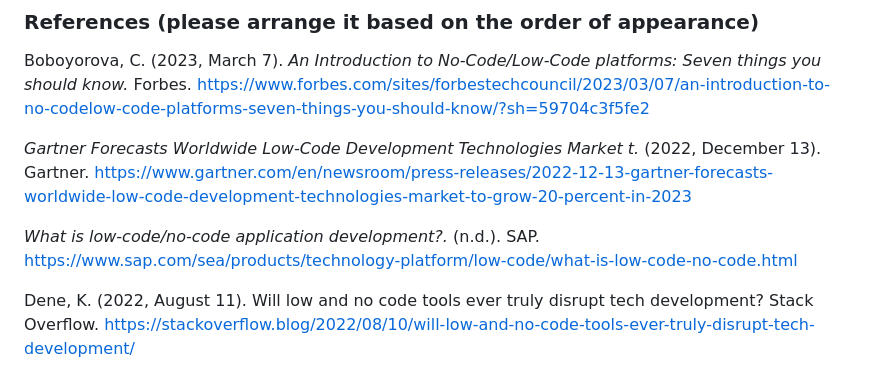
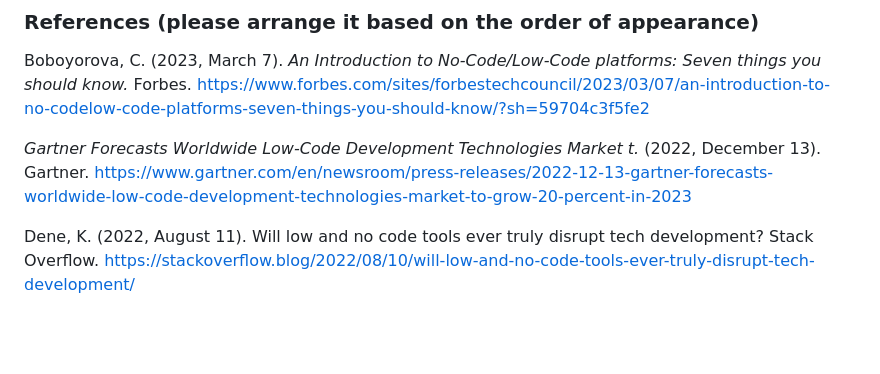
Before and after one commit to ibportugal/mms142-groupk-2023.github.io, a Markdown page: README.md, the part around the change. GitHub-like rendering; blank space fills up the shorter version.

```diff
--- a/README.md
+++ b/README.md
@@ -78,8 +78,6 @@ https://www.forbes.com/sites/forbestechcouncil/2023/03/07/an-introduction-to-no-
 
 *Gartner Forecasts Worldwide Low-Code Development Technologies Market t.* (2022, December 13). Gartner. https://www.gartner.com/en/newsroom/press-releases/2022-12-13-gartner-forecasts-worldwide-low-code-development-technologies-market-to-grow-20-percent-in-2023
 
-*What is low-code/no-code application development?.* (n.d.). SAP. https://www.sap.com/sea/products/technology-platform/low-code/what-is-low-code-no-code.html
-
 Dene, K. (2022, August 11). Will low and no code tools ever truly disrupt tech development? Stack Overflow. https://stackoverflow.blog/2022/08/10/will-low-and-no-code-tools-ever-truly-disrupt-tech-development/
 
 Pratt, M. (2021). *Low-code and no-code development platforms.* TechTarget. https://www.techtarget.com/searchsoftwarequality/definition/low-code-no-code-development-platform
```
